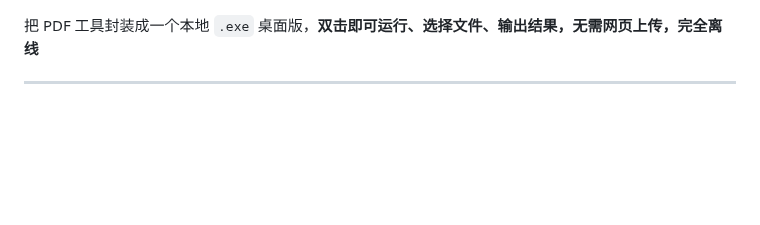
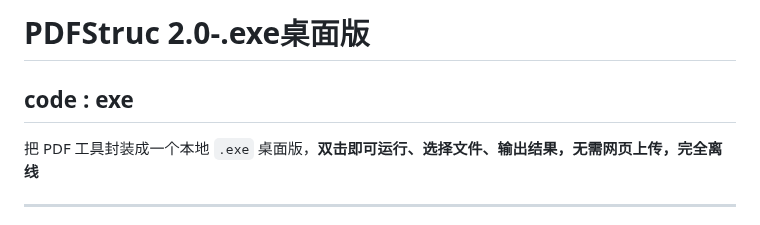
Before and after one commit to xin1/Agent, a Markdown page: 教程/PDFStruc 2.0-.exe桌面版.md, the part around the change. GitHub-like rendering; blank space fills up the shorter version.

```diff
--- a/教程/打包.exe桌面版.md
+++ b/教程/PDFStruc 2.0-.exe桌面版.md
@@ -1,3 +1,5 @@
+# PDFStruc 2.0-.exe桌面版
+## code : exe
 把 PDF 工具封装成一个本地 `.exe` 桌面版，**双击即可运行、选择文件、输出结果，无需网页上传，完全离线**
 
 ---
```
